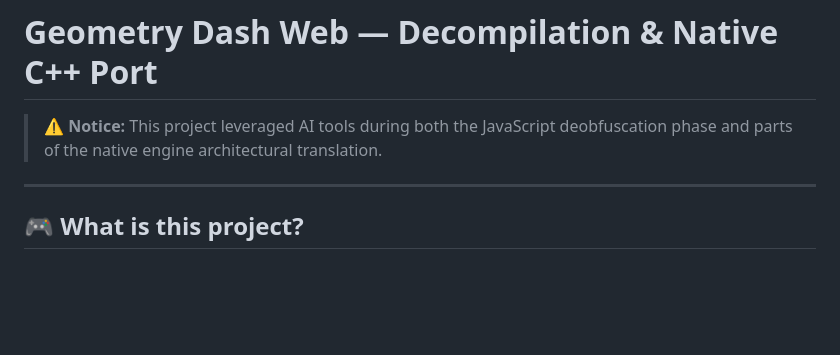
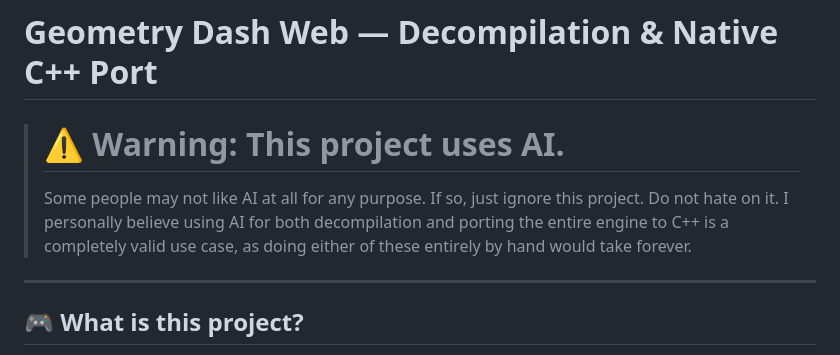
Before and after one commit to Velipetroll/gd-web-decompiled-cpp, a Markdown page: README.md, the part around the change. GitHub-like rendering; blank space fills up the shorter version.

Commit message:
Revise AI notice to warning in README
Updated notice to a warning about AI usage in the project.

```diff
--- a/README.md
+++ b/README.md
@@ -1,6 +1,7 @@
 # Geometry Dash Web — Decompilation & Native C++ Port
 
-> ⚠️ **Notice:** This project leveraged AI tools during both the JavaScript deobfuscation phase and parts of the native engine architectural translation.
+> # ⚠️ **Warning:** This project uses AI.
+> Some people may not like AI at all for any purpose. If so, just ignore this project. Do not hate on it. I personally believe using AI for both decompilation and porting the entire engine to C++ is a completely valid use case, as doing either of these entirely by hand would take forever.
 
 ---
 
```
